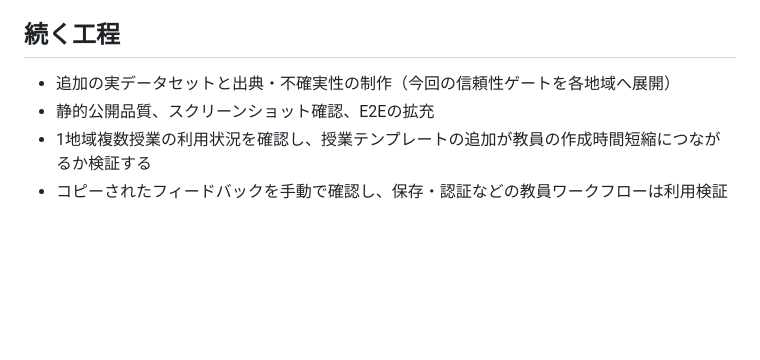
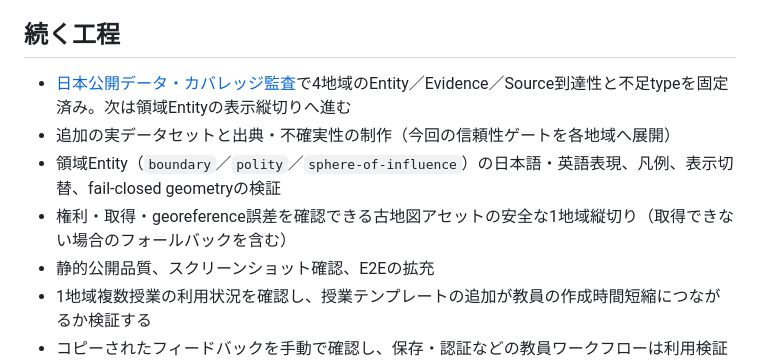
Before and after one commit to ywatase/chronomap, a Markdown page: docs/product/roadmap.md, the part around the change. GitHub-like rendering; blank space fills up the shorter version.

Commit message:
docs: link japan coverage priority

```diff
--- a/docs/product/roadmap.md
+++ b/docs/product/roadmap.md
@@ -176,7 +176,10 @@ allow-list済みの地域カードに、目的別の授業テンプレート行
 
 ## 続く工程
 
+- [日本公開データ・カバレッジ監査](japan-coverage-matrix.md)で4地域のEntity／Evidence／Source到達性と不足typeを固定済み。次は領域Entityの表示縦切りへ進む
 - 追加の実データセットと出典・不確実性の制作（今回の信頼性ゲートを各地域へ展開）
+- 領域Entity（`boundary`／`polity`／`sphere-of-influence`）の日本語・英語表現、凡例、表示切替、fail-closed geometryの検証
+- 権利・取得・georeference誤差を確認できる古地図アセットの安全な1地域縦切り（取得できない場合のフォールバックを含む）
 - 静的公開品質、スクリーンショット確認、E2Eの拡充
 - 1地域複数授業の利用状況を確認し、授業テンプレートの追加が教員の作成時間短縮につながるか検証する
 - コピーされたフィードバックを手動で確認し、保存・認証などの教員ワークフローは利用検証後に別途判断する
```
Also changed, not shown: docs/product/core-acceptance.md (+1 -1 lines), 1 other file.
